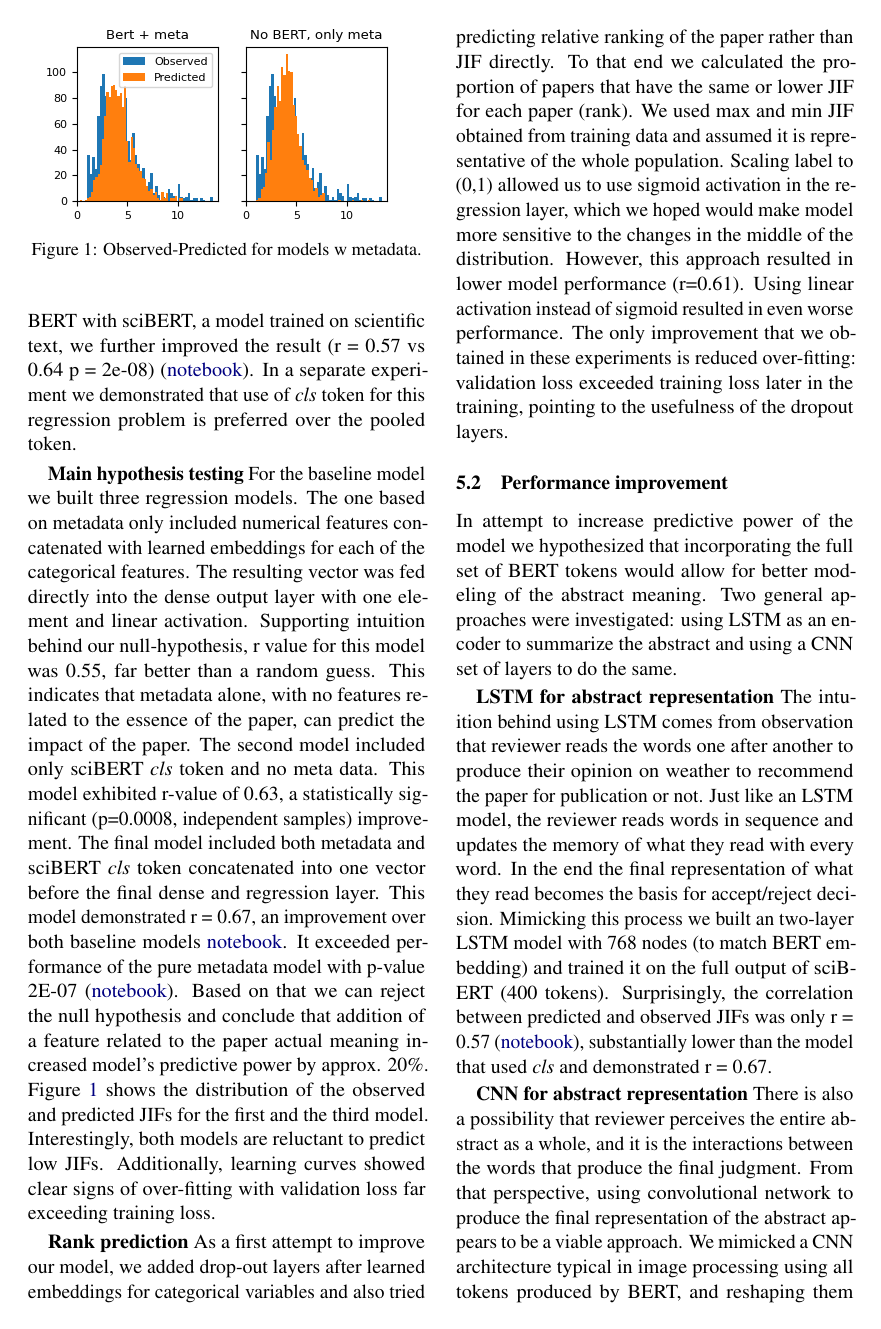
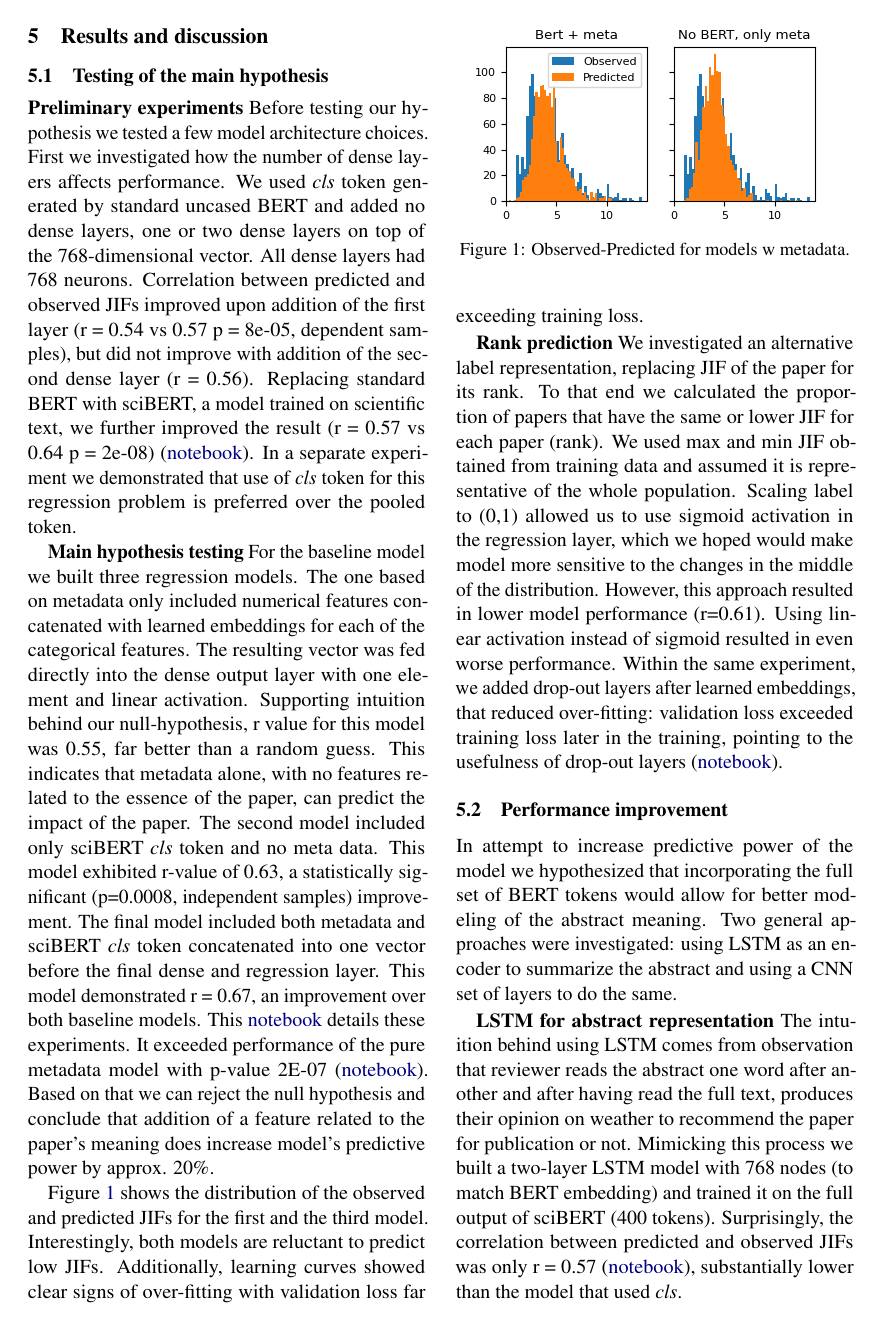
Before and after one commit to ArtemChemist/w266_project, a LaTeX paper (report_latex/w266 report.tex): page 3 of 5 before the commit and page 3 of 6 after it. Compiled offline with pdfLaTeX.

Commit message:
Ready to submit

```diff
--- a/report_latex/w266 report.tex
+++ b/report_latex/w266 report.tex
@@ -82,9 +82,10 @@ Transformation of text into contextually-aware embedding is commonly achieved us
 
 \section{Results and discussion}
 \subsection{Testing of the main hypothesis}
-\textbf{Preliminary experiments} Before testing our hypothesis we tested a few model architecture choices. First we investigated how the number of dense layers affects performance. We used \textit{cls} token generated by standard uncased BERT and added no dense layers, one or two dense layers on top of the 768-dimensional vector. All dense layers had 768 neurons. Correlation between predicted and observed JIFs improved upon addition of the first layer (r = 0.54 vs 0.57 p = 8e-05 after Fisher's transformation, one-tailed, assuming dependent samples), but did not improve with addition of the second dense layer (r = 0.56). Replacing standard BERT with sciBERT, a model trained on scientific text, we further improved the result (r = 0.57 vs 0.64 p = 2e-08) (\href{https://github.com/ArtemChemist/w266_project/blob/main/Notebooks/Dense%20layers%20and%20BERT%20vs%20sciBERT.ipynb}{notebook}). In a separate experiment we demonstrated that use of \textit{cls} token for this regression problem is preferred over the pooled token.
+\textbf{Preliminary experiments} Before testing our hypothesis we tested a few model architecture choices. First we investigated how the number of dense layers affects performance. We used \textit{cls} token generated by standard uncased BERT and added no dense layers, one or two dense layers on top of the 768-dimensional vector. All dense layers had 768 neurons. Correlation between predicted and observed JIFs improved upon addition of the first layer (r = 0.54 vs 0.57 p = 8e-05, dependent samples), but did not improve with addition of the second dense layer (r = 0.56). Replacing standard BERT with sciBERT, a model trained on scientific text, we further improved the result (r = 0.57 vs 0.64 p = 2e-08) (\href{https://github.com/ArtemChemist/w266_project/blob/main/Notebooks/Dense%20layers%20and%20BERT%20vs%20sciBERT.ipynb}{notebook}). In a separate experiment we demonstrated that use of \textit{cls} token for this regression problem is preferred over the pooled token.
 
-\textbf{Main hypothesis testing} For the baseline model we built three regression models. The one based on metadata only included numerical features concatenated with learned embeddings for each of the categorical features. The resulting vector was fed directly into the dense output layer with one element and linear activation.  Supporting intuition behind our null-hypothesis, r value for this model was 0.55, far better than a random guess. This indicates that metadata alone, with no features related to the essence of the paper, can predict the impact of the paper. The second model included only sciBERT \textit{cls} token and no meta data. This model exhibited r-value of 0.63, a statistically significant (p=0.0008, independent samples) improvement. The final model included both metadata and sciBERT \textit{cls} token concatenated into one vector before the final dense and regression layer. This model demonstrated r = 0.67, an improvement over both baseline models \href{https://github.com/ArtemChemist/w266_project/blob/main/Notebooks/sciBERT%20w%20and%20wo%20meta.ipynb}{notebook}. It exceeded performance of the pure metadata model with p-value 2E-07 (\href{https://github.com/ArtemChemist/w266_project/blob/main/Notebooks/Compare%20models.ipynb}{notebook}). Based on that we can reject the null hypothesis and conclude that addition of a feature related to the paper actual meaning increased model's predictive power by approx. 20\%.
+\textbf{Main hypothesis testing} For the baseline model we built three regression models. The one based on metadata only included numerical features concatenated with learned embeddings for each of the categorical features. The resulting vector was fed directly into the dense output layer with one element and linear activation.  Supporting intuition behind our null-hypothesis, r value for this model was 0.55, far better than a random guess. This indicates that metadata alone, with no features related to the essence of the paper, can predict the impact of the paper. The second model included only sciBERT \textit{cls} token and no meta data. This model exhibited r-value of 0.63, a statistically significant (p=0.0008, independent samples) improvement. The final model included both metadata and sciBERT \textit{cls} token concatenated into one vector before the final dense and regression layer. This model demonstrated r = 0.67, an improvement over both baseline models. This \href{https://github.com/ArtemChemist/w266_project/blob/main/Notebooks/sciBERT%20w%20and%20wo%20meta.ipynb}{notebook} details these experiments. It exceeded performance of the pure metadata model with p-value 2E-07 (\href{https://github.com/ArtemChemist/w266_project/blob/main/Notebooks/Compare%20models.ipynb}{notebook}). Based on that we can reject the null hypothesis and conclude that addition of a feature related to the paper's meaning does increase model's predictive power by approx. 20\%.
+
 Figure~\ref{fig:meta_no_meta} shows the distribution of the observed and predicted JIFs for the first and the third model. Interestingly, both models are reluctant to predict low JIFs. Additionally, learning curves showed clear signs of over-fitting with validation loss far exceeding training loss.
 \begin{figure}
 	\includegraphics[width= \columnwidth]{./Images/meta no meta.png}
@@ -92,12 +93,12 @@ Figure~\ref{fig:meta_no_meta} shows the distribution of the observed and predict
 	\label{fig:meta_no_meta}
 \end{figure}
 
-\textbf{Rank prediction} As a first attempt to improve our model, we added drop-out layers after learned embeddings for categorical variables and also tried predicting relative ranking of the paper rather than JIF directly. To that end we calculated the proportion of papers that have the same or lower JIF for each paper (rank). We used max and min JIF obtained from training data and assumed it is representative of the whole population. Scaling label to (0,1) allowed us to use sigmoid activation in the regression layer, which we hoped would make model more sensitive to the changes in the middle of the distribution. However, this approach resulted in lower model performance (r=0.61). Using linear activation instead of sigmoid resulted in even worse performance. The only improvement that we obtained in these experiments is reduced over-fitting: validation loss exceeded training loss later in the training, pointing to the usefulness of the dropout layers.
+\textbf{Rank prediction} We investigated an alternative label representation, replacing JIF of the paper for its rank. To that end we calculated the proportion of papers that have the same or lower JIF for each paper (rank). We used max and min JIF obtained from training data and assumed it is representative of the whole population. Scaling label to (0,1) allowed us to use sigmoid activation in the regression layer, which we hoped would make model more sensitive to the changes in the middle of the distribution. However, this approach resulted in lower model performance (r=0.61). Using linear activation instead of sigmoid resulted in even worse performance. Within the same experiment, we added drop-out layers after learned embeddings, that reduced over-fitting: validation loss exceeded training loss later in the training, pointing to the usefulness of drop-out layers (\href{https://github.com/ArtemChemist/w266_project/blob/main/Notebooks/sciBERT_meta_rank.ipynb}{notebook}).
 
 \subsection{Performance improvement}
 In attempt to increase predictive power of the model we hypothesized that incorporating the full set of BERT tokens would allow for better modeling of the abstract meaning. Two general approaches were investigated: using LSTM as an encoder to summarize the abstract and using a CNN set of layers to do the same.
 
-\textbf{LSTM for abstract representation} The intuition behind using LSTM comes from observation that reviewer reads the words one after another to produce their opinion on weather to recommend the paper for publication or not. Just like an LSTM model, the reviewer reads words in sequence and updates the memory of what they read with every word. In the end the final representation of what they read becomes the basis for accept/reject decision. Mimicking this process we built an two-layer LSTM model with 768 nodes (to match BERT embedding) and trained it on the full output of sciBERT (400 tokens). Surprisingly, the correlation between predicted and observed JIFs was only r = 0.57 (\href{https://github.com/ArtemChemist/w266_project/blob/main/Notebooks/sciBERT%20w%20meta%20to%20LSTM.ipynb}{notebook}), substantially lower than the model that used \textit{cls} and demonstrated r = 0.67.
+\textbf{LSTM for abstract representation} The intuition behind using LSTM comes from observation that reviewer reads the abstract one word after another and after having read the full text, produces their opinion on weather to recommend the paper for publication or not. Mimicking this process we built a two-layer LSTM model with 768 nodes (to match BERT embedding) and trained it on the full output of sciBERT (400 tokens). Surprisingly, the correlation between predicted and observed JIFs was only r = 0.57 (\href{https://github.com/ArtemChemist/w266_project/blob/main/Notebooks/sciBERT%20w%20meta%20to%20LSTM.ipynb}{notebook}), substantially lower than the model that used \textit{cls}.
 
 \textbf{CNN for abstract representation} There is also a possibility that reviewer perceives the entire abstract as a whole, and it is the interactions between the words that produce the final judgment. From that perspective, using convolutional network to produce the final representation of the abstract appears to be a viable approach. We mimicked a CNN architecture typical in image processing using all tokens produced by BERT, and reshaping them into 399x768x1 image combined with three convolutional layers, each followed by batch normalization and maxpooling. The final convolution was flattened and concatenated with the embeddings for categorical features and the vector of numeric features, before passing it to a hidden layer and a regression layer. This architecture was not successful, yielding unsatisfying r = 0.47 (\href{https://github.com/ArtemChemist/w266_project/blob/main/Notebooks/sciBERT%20w%20small%20meta%20and%20CNN%20on%20tokens.ipynb}{notebook}).
 
```
Also changed, not shown: report_latex/w266 report.tex (14 more changed lines), 1 other file.
